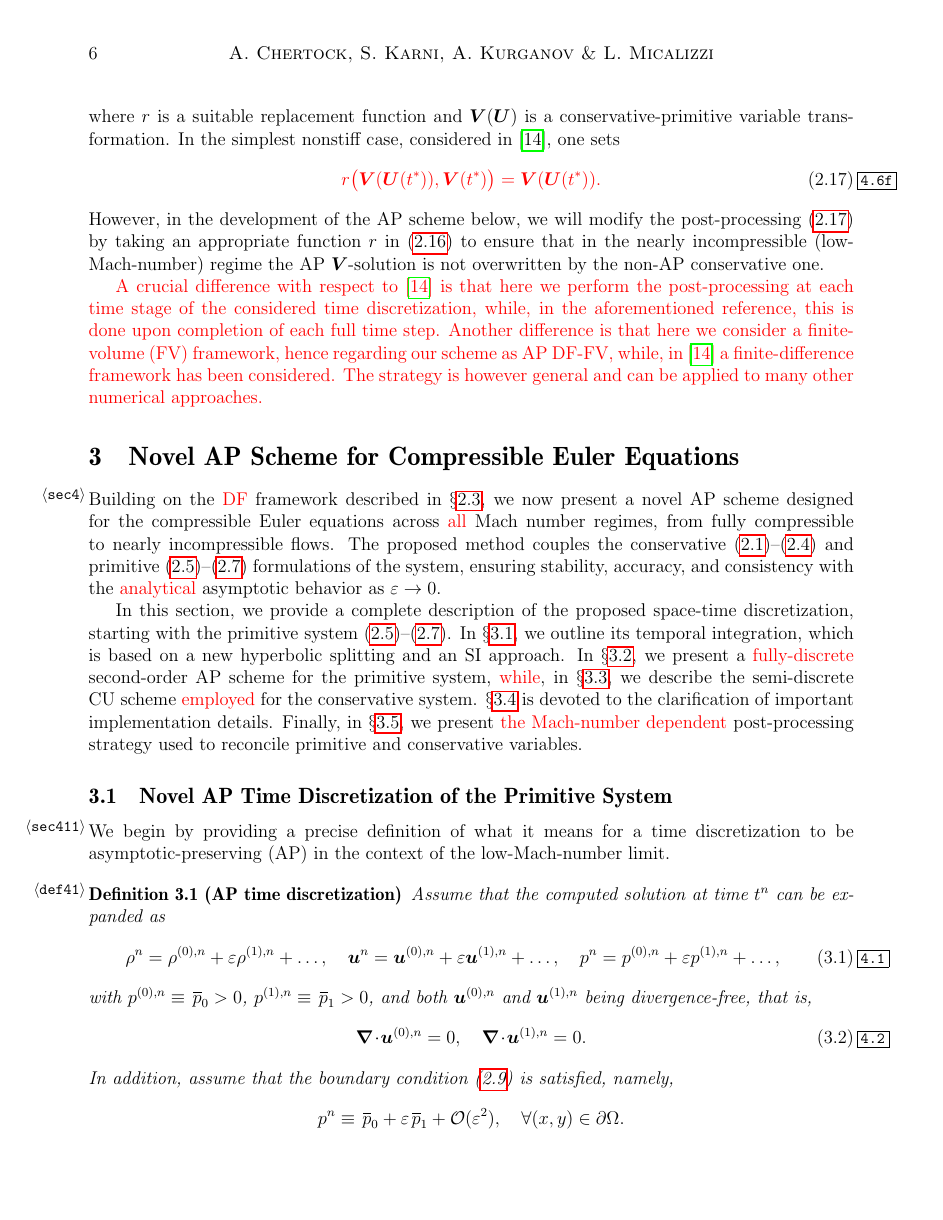
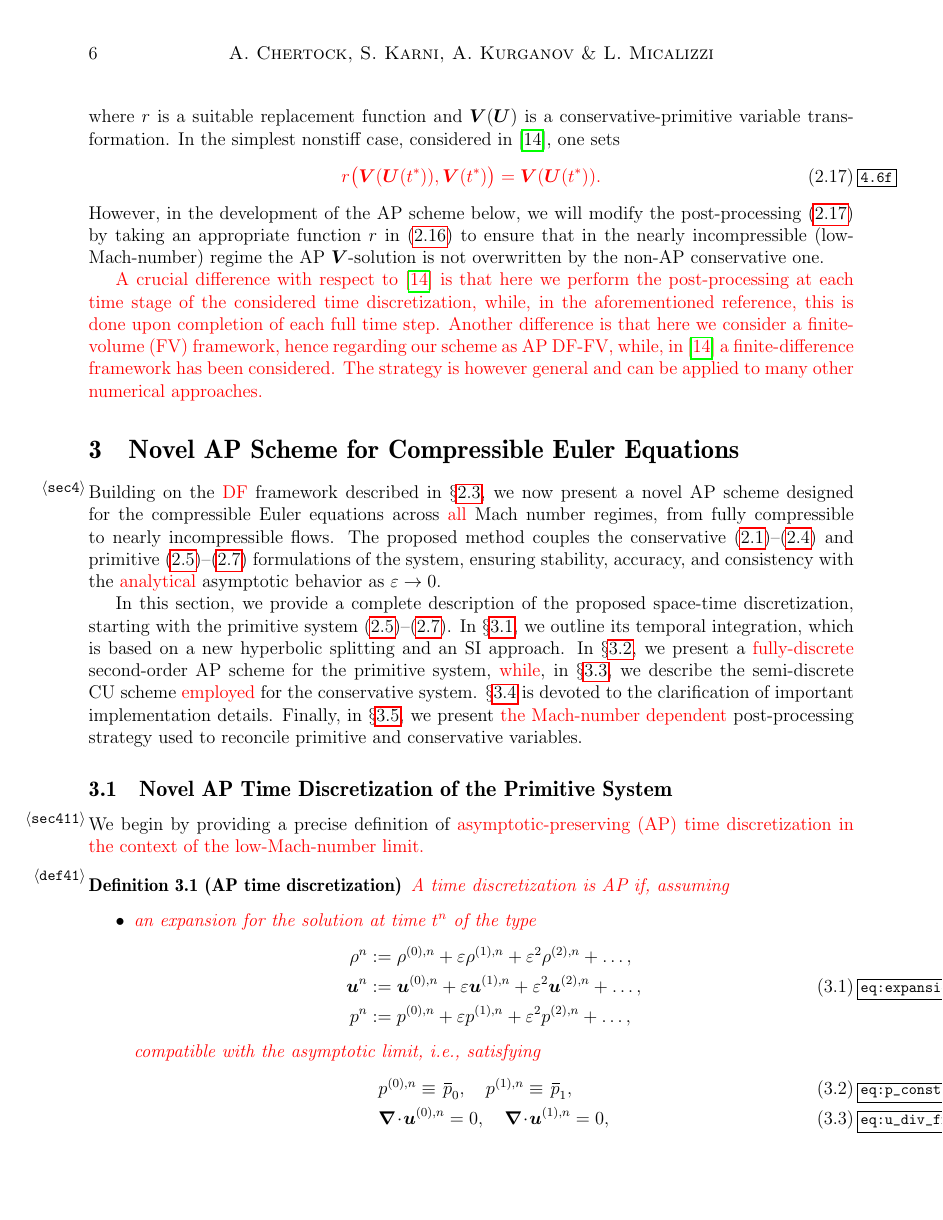
Before and after one commit to lmical/IMEX_AP_Nonstaggered_Dual_Formulation_Finite_Volume, a LaTeX paper (papers/IMEX_AP_Euler/version1/arxiv/paper.tex): page 6 of 26 before the commit and page 6 of 27 after it. Compiled offline with pdfLaTeX.

Commit message:
Modified definitio of AP

```diff
--- a/papers/IMEX_AP_Euler/version1/arxiv/paper.tex
+++ b/papers/IMEX_AP_Euler/version1/arxiv/paper.tex
@@ -697,18 +697,26 @@ of important implementation details.
 Finally, in \S\ref{sec43}, we present \lore{the Mach-number dependent} post-processing strategy used to reconcile primitive and conservative variables.
 
 \subsection{Novel AP Time Discretization of the Primitive System}\label{sec411}
-We begin by providing a precise definition of what it means for a time discretization to be asymptotic-preserving (AP) in the context of
-the low-Mach-number limit.
+We begin by providing a precise definition of %what it means for a time discretization to be
+\lore{asymptotic-preserving (AP) time discretization in the context of
+the low-Mach-number limit.}
 \begin{definition}[AP time discretization]\label{def41}
-Assume that the computed solution at time $t^n$ can be expanded as
-\begin{equation}
-\rho^n=\rho^{(0),n}+\ve\rho^{(1),n}+\dots,\quad\bm u^n=\bm u^{(0),n}+\ve\bm u^{(1),n}+\dots,\quad p^n=p^{(0),n}+\ve p^{(1),n}+\dots,
-\label{4.1}
-\end{equation}
-with $p^{(0),n}\equiv\,\xbar p_0>0$, $p^{(1),n}\equiv\,\xbar p_1>0$, and both $\bm u^{(0),n}$ and $\bm u^{(1),n}$ being divergence-free,
-that is,
-\begin{equation}
-\bnabla\!\cdot\!\bm u^{(0),n}=0,\quad\bnabla\!\cdot\!\bm u^{(1),n}=0.
-\label{4.2}
-\end{equation}
-In addition, assume that the boundary condition \eref{3.2} is satisfied, namely,
+	\lore{A time discretization is AP if, assuming}
+	\begin{itemize}
+		\item \lore{an expansion for the solution at time $t^n$ of the type}
+		\begin{equation}\label{eq:expansion_tn}
+			\begin{aligned}
+				\rho^n &:= \rho^{(0),n} + \varepsilon \rho^{(1),n}
+					+ \varepsilon^2 \rho^{(2),n} + \dots, \\
+				\bm u^n &:= \bm u^{(0),n} + \varepsilon \bm u^{(1),n}
+					+ \varepsilon^2 \bm u^{(2),n} + \dots, \\
+				p^n &:= p^{(0),n} + \varepsilon p^{(1),n}
+					+ \varepsilon^2 p^{(2),n} + \dots,
+			\end{aligned}
+		\end{equation}
+		\lore{compatible with the asymptotic limit, i.e., satisfying}
+	%Assume that the computed solution can be expanded as
+		\begin{align}
+			&p^{(0),n}\equiv\,\xbar p_0,\quad p^{(1),n}\equiv\,\xbar p_1,\label{eq:p_const}\\
+			&\bnabla\!\cdot\!\bm u^{(0),n}=0,\quad \bnabla\!\cdot\!\bm u^{(1),n}=0,\label{eq:u_div_free}
+		\end{align}
```
Also changed, not shown: papers/IMEX_AP_Euler/version1/arxiv/paper.tex (29 more changed lines).
